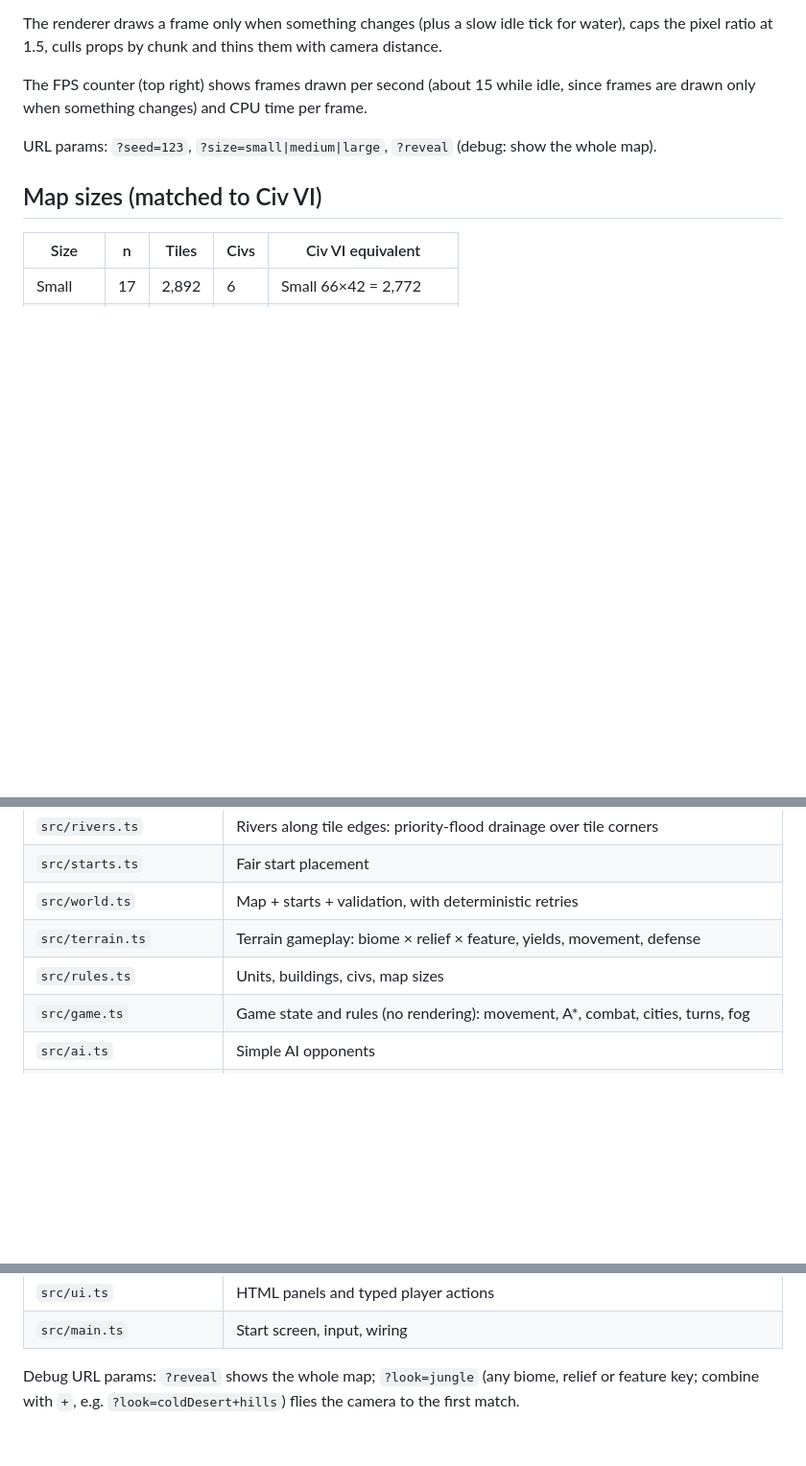
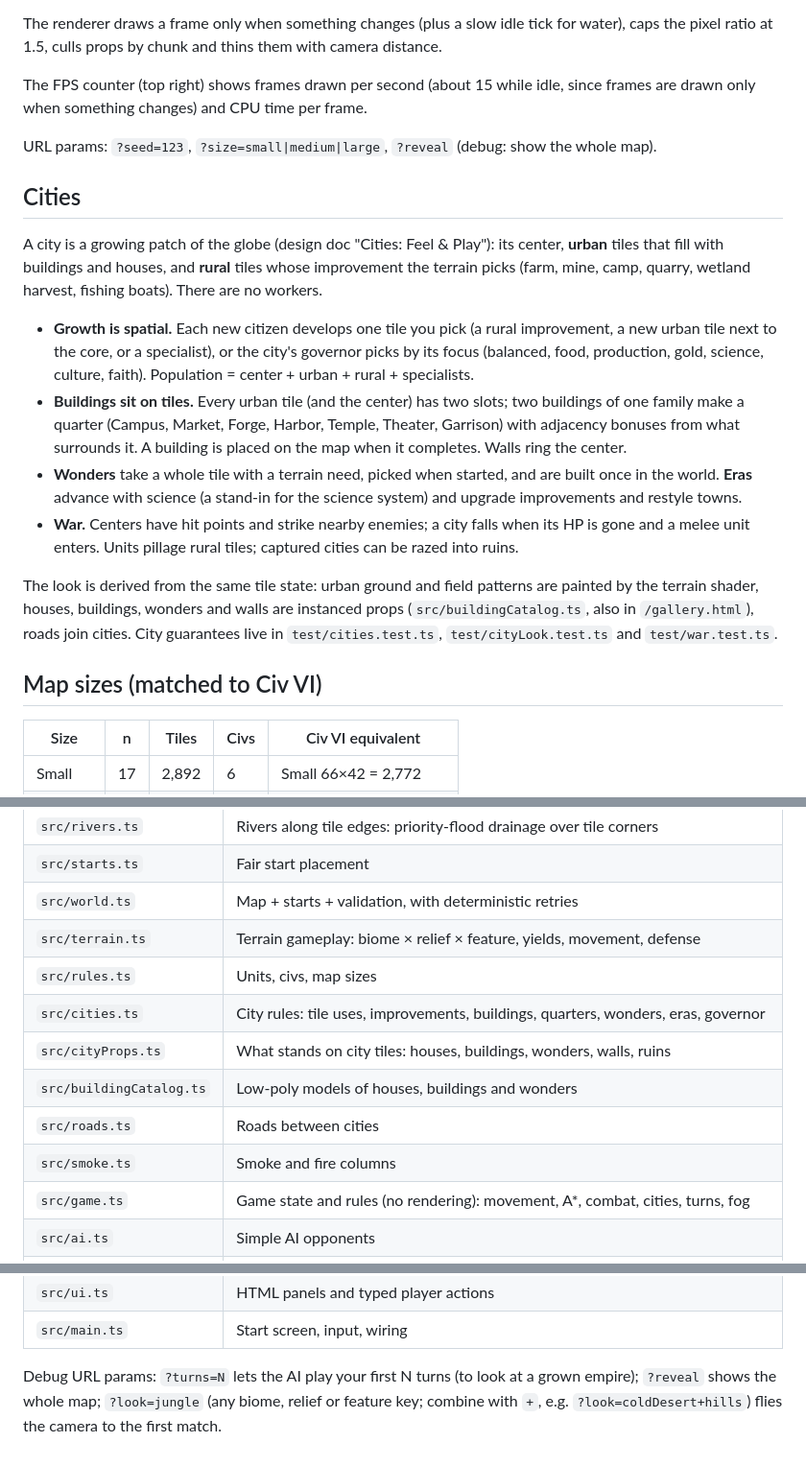
Before and after one commit to fbrunodr/globe-civ, a Markdown page: README.md, 3 parts joined by grey strips. Shown at 96% size. GitHub-like rendering; blank space fills up the shorter version.

Commit message:
README: cities, buildings, wonders, war
Co-Authored-By: Claude Opus 5.5 (1M context) <noreply@anthropic.com>

```diff
--- a/README.md
+++ b/README.md
@@ -51,6 +51,34 @@ are drawn only when something changes) and CPU time per frame.
 
 URL params: `?seed=123`, `?size=small|medium|large`, `?reveal` (debug: show the whole map).
 
+## Cities
+
+A city is a growing patch of the globe (design doc "Cities: Feel & Play"):
+its center, **urban** tiles that fill with buildings and houses, and **rural**
+tiles whose improvement the terrain picks (farm, mine, camp, quarry, wetland
+harvest, fishing boats). There are no workers.
+
+- **Growth is spatial.** Each new citizen develops one tile you pick (a rural
+  improvement, a new urban tile next to the core, or a specialist), or the
+  city's governor picks by its focus (balanced, food, production, gold,
+  science, culture, faith). Population = center + urban + rural + specialists.
+- **Buildings sit on tiles.** Every urban tile (and the center) has two slots;
+  two buildings of one family make a quarter (Campus, Market, Forge, Harbor,
+  Temple, Theater, Garrison) with adjacency bonuses from what surrounds it.
+  A building is placed on the map when it completes. Walls ring the center.
+- **Wonders** take a whole tile with a terrain need, picked when started, and
+  are built once in the world. **Eras** advance with science (a stand-in for
+  the science system) and upgrade improvements and restyle towns.
+- **War.** Centers have hit points and strike nearby enemies; a city falls
+  when its HP is gone and a melee unit enters. Units pillage rural tiles;
+  captured cities can be razed into ruins.
+
+The look is derived from the same tile state: urban ground and field
+patterns are painted by the terrain shader, houses, buildings, wonders and
+walls are instanced props (`src/buildingCatalog.ts`, also in `/gallery.html`),
+roads join cities. City guarantees live in `test/cities.test.ts`,
+`test/cityLook.test.ts` and `test/war.test.ts`.
+
 ## Map sizes (matched to Civ VI)
 
 | Size   | n  | Tiles | Civs | Civ VI equivalent           |
@@ -71,7 +99,12 @@ URL params: `?seed=123`, `?size=small|medium|large`, `?reveal` (debug: show the
 | `src/starts.ts`          | Fair start placement                                                |
 | `src/world.ts`           | Map + starts + validation, with deterministic retries               |
 | `src/terrain.ts`         | Terrain gameplay: biome × relief × feature, yields, movement, defense |
-| `src/rules.ts`           | Units, buildings, civs, map sizes                                   |
+| `src/rules.ts`           | Units, civs, map sizes                                              |
+| `src/cities.ts`          | City rules: tile uses, improvements, buildings, quarters, wonders, eras, governor |
+| `src/cityProps.ts`       | What stands on city tiles: houses, buildings, wonders, walls, ruins |
+| `src/buildingCatalog.ts` | Low-poly models of houses, buildings and wonders                    |
+| `src/roads.ts`           | Roads between cities                                                |
+| `src/smoke.ts`           | Smoke and fire columns                                              |
 | `src/game.ts`            | Game state and rules (no rendering): movement, A*, combat, cities, turns, fog |
 | `src/ai.ts`              | Simple AI opponents                                                 |
 | `src/look.ts`            | How each terrain looks: colors, rock, heights, shader detail, props |
@@ -86,4 +119,4 @@ URL params: `?seed=123`, `?size=small|medium|large`, `?reveal` (debug: show the
 | `src/ui.ts`              | HTML panels and typed player actions                                |
 | `src/main.ts`            | Start screen, input, wiring                                         |
 
-Debug URL params: `?reveal` shows the whole map; `?look=jungle` (any biome, relief or feature key; combine with `+`, e.g. `?look=coldDesert+hills`) flies the camera to the first match.
+Debug URL params: `?turns=N` lets the AI play your first N turns (to look at a grown empire); `?reveal` shows the whole map; `?look=jungle` (any biome, relief or feature key; combine with `+`, e.g. `?look=coldDesert+hills`) flies the camera to the first match.
```
